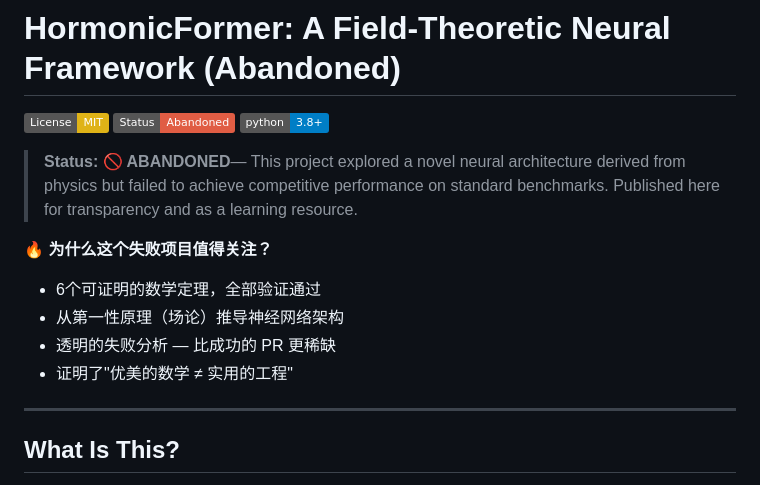
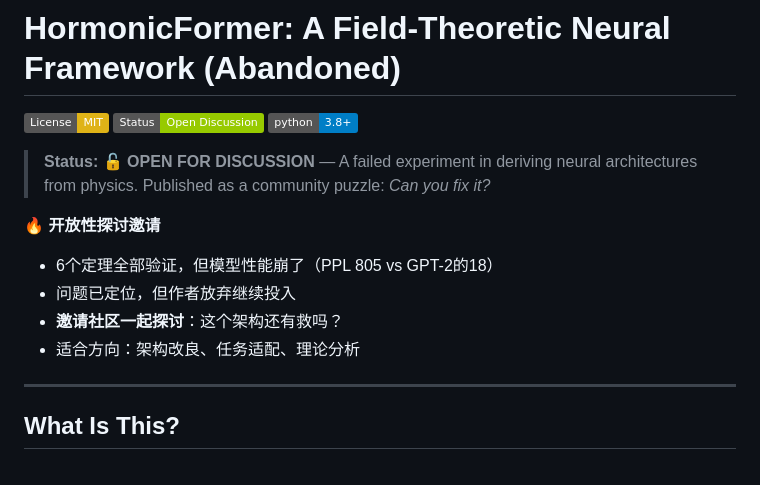
Before and after one commit to sdk123132/HormonicFormer, a Markdown page: README.md, the part around one of its changes. Drawn GitHub-style; badges without logos.

```diff
--- a/README.md
+++ b/README.md
@@ -1,16 +1,16 @@
 # HormonicFormer: A Field-Theoretic Neural Framework (Abandoned)
 
 [![License: MIT](https://img.shields.io/badge/License-MIT-yellow.svg)](https://opensource.org/licenses/MIT)
-[![Status: Abandoned](https://img.shields.io/badge/Status-Abandoned-red.svg)]()
+[![Status: Open Discussion](https://img.shields.io/badge/Status-Open%20Discussion-green.svg)]()
 [![Python 3.8+](https://img.shields.io/badge/python-3.8+-blue.svg)](https://www.python.org/downloads/)
 
-> **Status: 🚫 ABANDONED**— This project explored a novel neural architecture derived from physics but failed to achieve competitive performance on standard benchmarks. Published here for transparency and as a learning resource.
+> **Status: 🔓 OPEN FOR DISCUSSION** — A failed experiment in deriving neural architectures from physics. Published as a community puzzle: *Can you fix it?*
 
-**🔥 为什么这个失败项目值得关注？**
-- 6个可证明的数学定理，全部验证通过
-- 从第一性原理（场论）推导神经网络架构
-- 透明的失败分析 — 比成功的 PR 更稀缺
-- 证明了"优美的数学 ≠ 实用的工程"
+**🔥 开放性探讨邀请**
+- 6个定理全部验证，但模型性能崩了（PPL 805 vs GPT-2的18）
+- 问题已定位，但作者放弃继续投入
+- **邀请社区一起探讨**：这个架构还有救吗？
+- 适合方向：架构改良、任务适配、理论分析
 
 ---
 
```
Also changed, not shown: other parts of README.md (+46 -0 lines).
